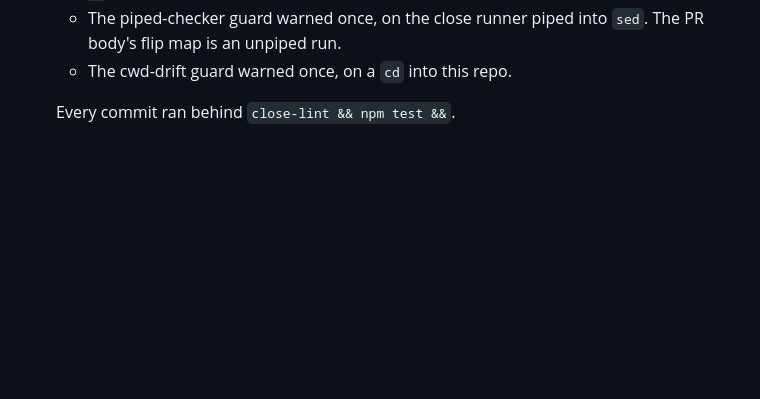
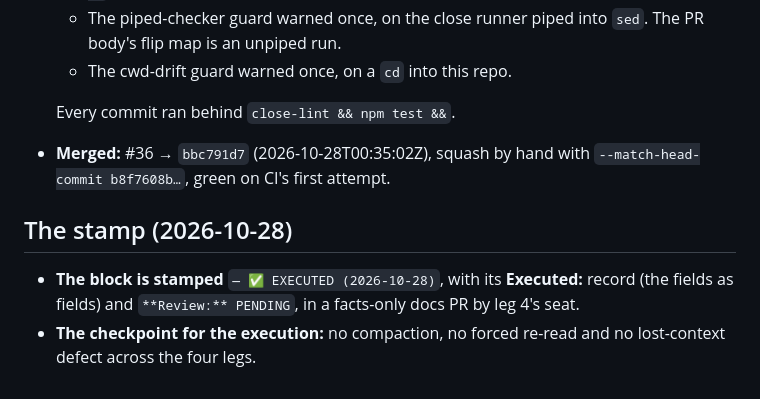
Before and after one commit to tourajghaffari/tigerfid, a Markdown page: docs/friction-log-sprint2-the-study-makes-its-choices.md, the part around the change. GitHub-like rendering; blank space fills up the shorter version.

Commit message:
Sprint 2: stamp the block executed (2026-10-28), review pending

```diff
--- a/docs/friction-log-sprint2-the-study-makes-its-choices.md
+++ b/docs/friction-log-sprint2-the-study-makes-its-choices.md
@@ -304,3 +304,13 @@ defect.
   - The cwd-drift guard warned once, on a `cd` into this repo.
 
   Every commit ran behind `close-lint && npm test &&`.
+- **Merged:** #36 → `bbc791d7` (2026-10-28T00:35:02Z), squash by hand
+  with `--match-head-commit b8f7608b…`, green on CI's first attempt.
+
+## The stamp (2026-10-28)
+
+- **The block is stamped** `— ✅ EXECUTED (2026-10-28)`, with its
+  **Executed:** record (the fields as fields) and `**Review:** PENDING`, in
+  a facts-only docs PR by leg 4's seat.
+- **The checkpoint for the execution:** no compaction, no forced re-read
+  and no lost-context defect across the four legs.
```
Also changed, not shown: docs/project-plan.md (+78 -1 lines).
